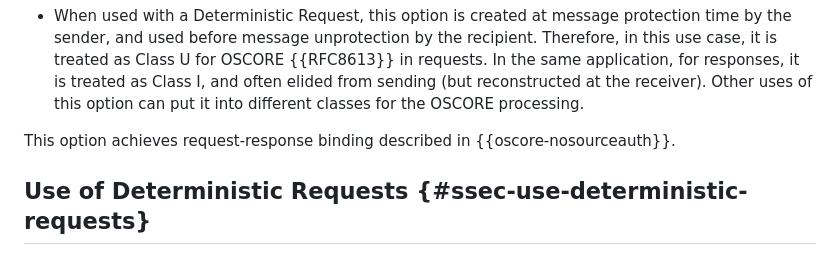
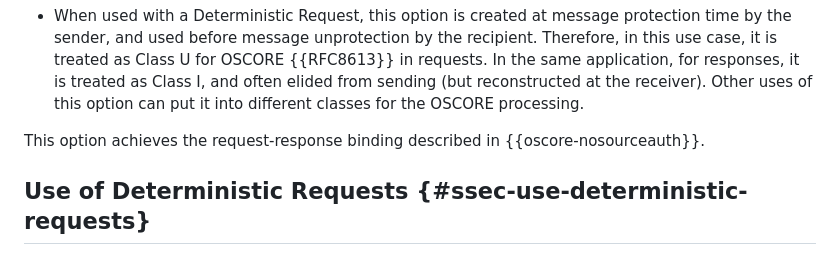
Before and after one commit to core-wg/cacheable-oscore, a Markdown page: draft-amsuess-core-cachable-oscore.md, the part around the change. Rendered like a GitHub page.

Commit message:
Editorial

```diff
--- a/draft-amsuess-core-cachable-oscore.md
+++ b/draft-amsuess-core-cachable-oscore.md
@@ -288,7 +288,7 @@ The Request-Hash option is identical in all its properties to the Request-Tag op
 
 * When used with a Deterministic Request, this option is created at message protection time by the sender, and used before message unprotection by the recipient. Therefore, in this use case, it is treated as Class U for OSCORE {{RFC8613}} in requests. In the same application, for responses, it is treated as Class I, and often elided from sending (but reconstructed at the receiver). Other uses of this option can put it into different classes for the OSCORE processing.
 
-This option achieves request-response binding described in {{oscore-nosourceauth}}.
+This option achieves the request-response binding described in {{oscore-nosourceauth}}.
 
 ## Use of Deterministic Requests {#ssec-use-deterministic-requests}
 
```
